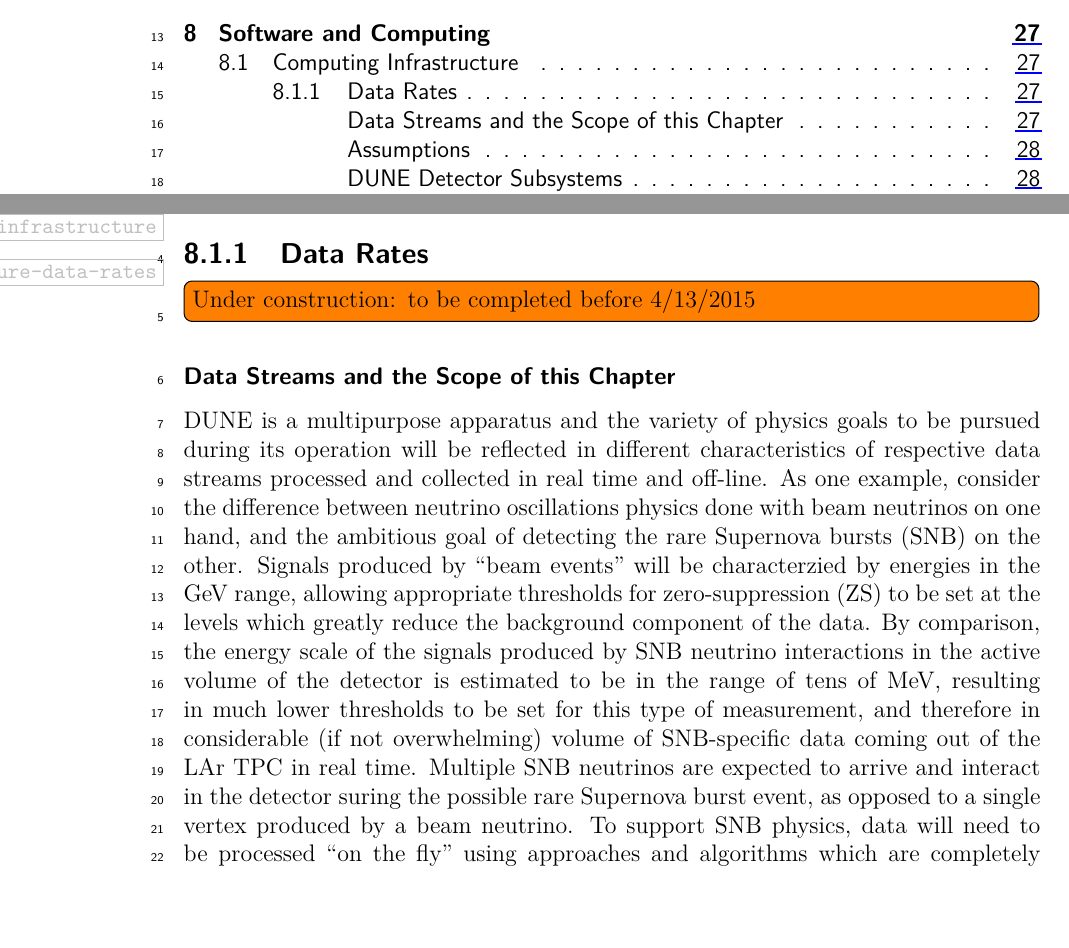
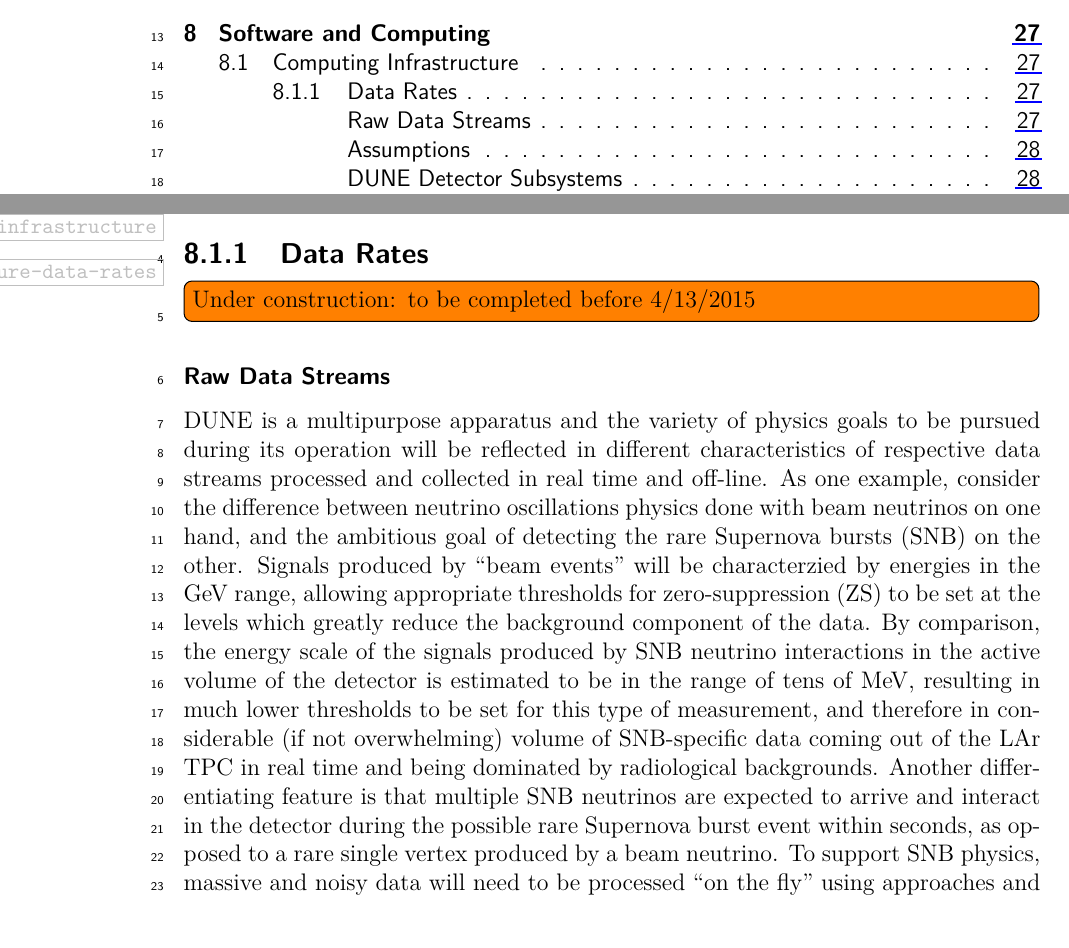
Before and after one commit to DUNE/cdr, a LaTeX thesis (volume-detectors.tex, which reads volume-detectors/chapter-sc.tex): two parts of pages 4 and 38 of 45, joined at a grey line, cut so that both start at the same text, the shorter picture padded with empty space. Compiled offline with pdfLaTeX.

Commit message:
Incremental scrubbing

```diff
--- a/volume-detectors/chapter-sc.tex
+++ b/volume-detectors/chapter-sc.tex
@@ -8,7 +8,7 @@
 \label{sec:detectors-sc-infrastructure-data-rates}
 \fixme{Under construction: to be completed before 4/13/2015}
 
-\subsubsection{Data Streams and the Scope of this Chapter}
+\subsubsection{Raw Data Streams}
 DUNE is a multipurpose apparatus and the variety of physics goals to be pursued during its operation will
 be reflected in different characteristics of respective data streams processed and collected in real time and off-line.
 As one example, consider the difference between neutrino oscillations physics done with beam neutrinos on one hand,
@@ -17,8 +17,9 @@
 set at the levels which greatly reduce the background component of the data. By comparison, the energy scale of
 the signals produced by SNB neutrino interactions in the active volume of the detector is estimated to be in the range of tens of MeV, resulting
 in much lower thresholds to be set for this type of measurement, and therefore in considerable (if not overwhelming) volume of SNB-specific data coming
-out of the LAr TPC in real time. Multiple SNB neutrinos are expected to arrive and interact in the detector suring the possible rare Supernova burst event,
-as opposed to a single vertex produced by a beam neutrino. To support SNB physics, data will need to be processed ``on the fly'' using approaches and
+out of the LAr TPC in real time and being dominated by radiological backgrounds. Another differentiating feature is that multiple SNB neutrinos are expected
+to arrive and interact in the detector during the possible rare Supernova burst event within seconds, as opposed to a rare single vertex produced by a beam neutrino.
+To support SNB physics, massive and noisy data will need to be processed ``on the fly'' using approaches and
 algorithms which are completely  different from those for the beam neutrino physics, which mostly relies on off-line processing.
 
 We are making this distinction here in order to define the scope of this section, which mostly deals with the data streams inherent in
```
Also changed, not shown: volume-detectors/chapter-sc.tex (2 more changed lines).
